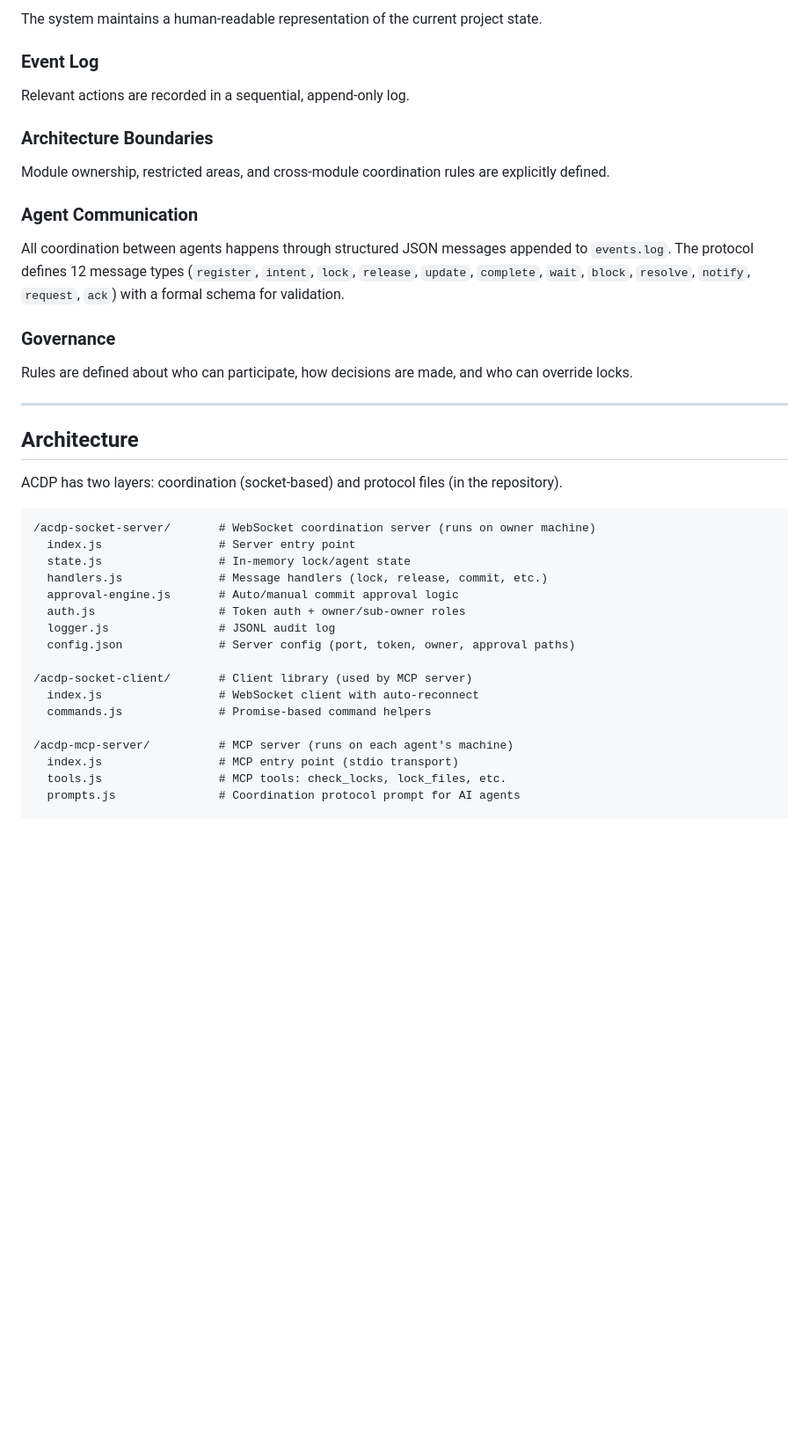
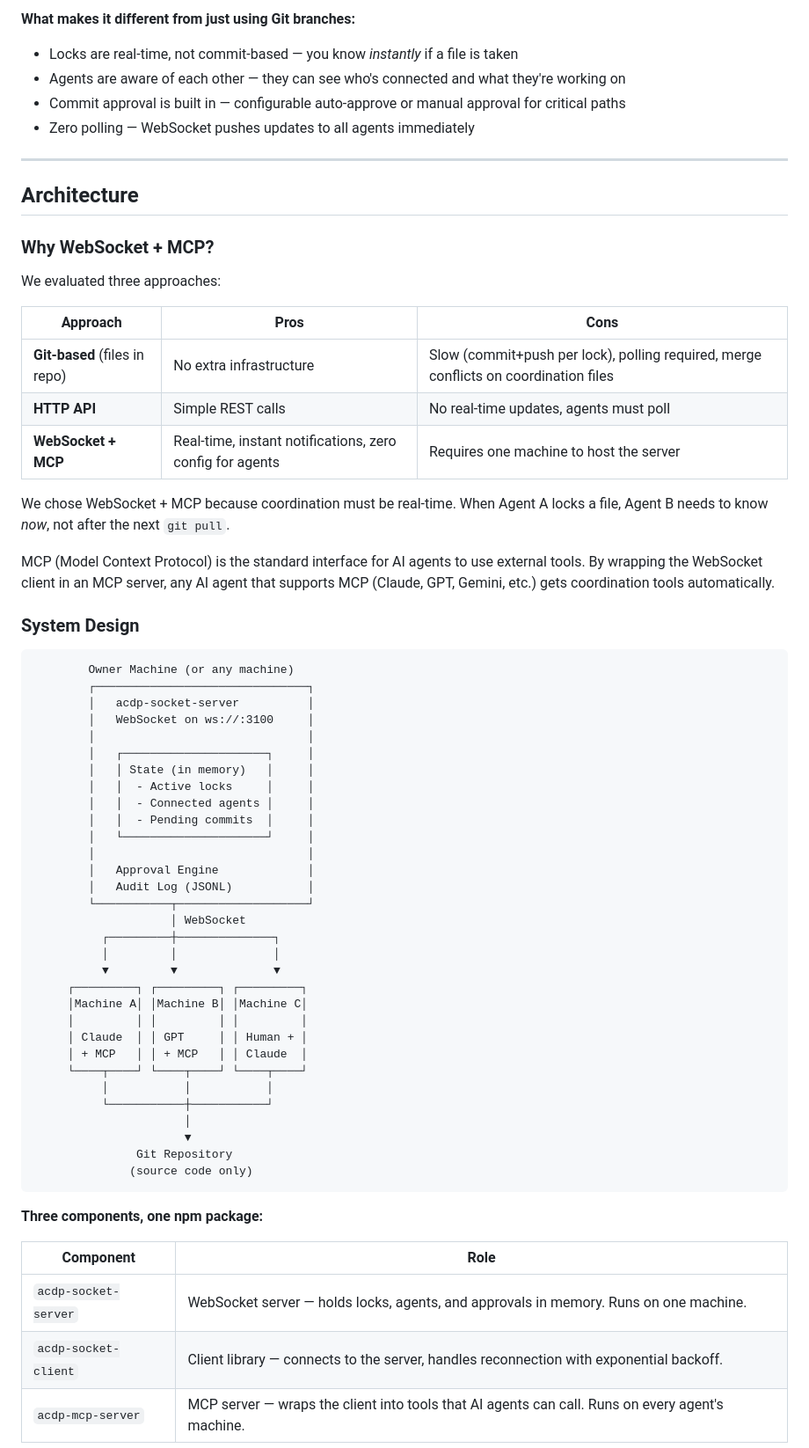
Before and after one commit to gabogabucho/ACDP-PCAD, a Markdown page: README.md, the part around one of its changes. Shown at 88% size. Drawn GitHub-style; blank space fills up the shorter version.

````diff
--- a/README.md
+++ b/README.md
@@ -71,43 +54,68 @@ Concurrent modification of the same resources is prevented through logical locks
-The system maintains a human-readable representation of the current project state.
-
-### Event Log
-
-Relevant actions are recorded in a sequential, append-only log.
-
-### Architecture Boundaries
-
-Module ownership, restricted areas, and cross-module coordination rules are explicitly defined.
-
-### Agent Communication
-
-All coordination between agents happens through structured JSON messages appended to `events.log`. The protocol defines 12 message types (`register`, `intent`, `lock`, `release`, `update`, `complete`, `wait`, `block`, `resolve`, `notify`, `request`, `ack`) with a formal schema for validation.
-
-### Governance
-
-Rules are defined about who can participate, how decisions are made, and who can override locks.
+**What makes it different from just using Git branches:**
+- Locks are real-time, not commit-based — you know *instantly* if a file is taken
+- Agents are aware of each other — they can see who's connected and what they're working on
+- Commit approval is built in — configurable auto-approve or manual approval for critical paths
+- Zero polling — WebSocket pushes updates to all agents immediately
 
 ---
 
 ## Architecture
 
-ACDP has two layers: coordination (socket-based) and protocol files (in the repository).
+### Why WebSocket + MCP?
+
+We evaluated three approaches:
+
+| Approach | Pros | Cons |
+|----------|------|------|
+| **Git-based** (files in repo) | No extra infrastructure | Slow (commit+push per lock), polling required, merge conflicts on coordination files |
+| **HTTP API** | Simple REST calls | No real-time updates, agents must poll |
+| **WebSocket + MCP** | Real-time, instant notifications, zero config for agents | Requires one machine to host the server |
+
+We chose WebSocket + MCP because coordination must be real-time. When Agent A locks a file, Agent B needs to know *now*, not after the next `git pull`.
+
+MCP (Model Context Protocol) is the standard interface for AI agents to use external tools. By wrapping the WebSocket client in an MCP server, any AI agent that supports MCP (Claude, GPT, Gemini, etc.) gets coordination tools automatically.
+
+### System Design
 
 ```
-/acdp-socket-server/       # WebSocket coordination server (runs on owner machine)
-  index.js                 # Server entry point
-  state.js                 # In-memory lock/agent state
-  handlers.js              # Message handlers (lock, release, commit, etc.)
-  approval-engine.js       # Auto/manual commit approval logic
-  auth.js                  # Token auth + owner/sub-owner roles
-  logger.js                # JSONL audit log
-  config.json              # Server config (port, token, owner, approval paths)
+        Owner Machine (or any machine)
+        ┌───────────────────────────────┐
+        │   acdp-socket-server          │
+        │   WebSocket on ws://:3100     │
+        │                               │
+        │   ┌─────────────────────┐     │
+        │   │ State (in memory)   │     │
+        │   │  - Active locks     │     │
+        │   │  - Connected agents │     │
+        │   │  - Pending commits  │     │
+        │   └─────────────────────┘     │
+        │                               │
+        │   Approval Engine             │
+        │   Audit Log (JSONL)           │
+        └───────────┬───────────────────┘
+                    │ WebSocket
+          ┌─────────┼──────────────┐
+          │         │              │
+          ▼         ▼              ▼
+     ┌─────────┐ ┌─────────┐ ┌─────────┐
+     │Machine A│ │Machine B│ │Machine C│
+     │         │ │         │ │         │
+     │ Claude  │ │ GPT     │ │ Human + │
+     │ + MCP   │ │ + MCP   │ │ Claude  │
+     └────┬────┘ └────┬────┘ └────┬────┘
+          │           │           │
+          └───────────┼───────────┘
+                      │
+                      ▼
+               Git Repository
+              (source code only)
+```
 
-/acdp-socket-client/       # Client library (used by MCP server)
-  index.js                 # WebSocket client with auto-reconnect
-  commands.js              # Promise-based command helpers
+**Three components, one npm package:**
 
-/acdp-mcp-server/          # MCP server (runs on each agent's machine)
-  index.js                 # MCP entry point (stdio transport)
-  tools.js                 # MCP tools: check_locks, lock_files, etc.
-  prompts.js               # Coordination protocol prompt for AI agents
+| Component | Role |
+|-----------|------|
+| `acdp-socket-server` | WebSocket server — holds locks, agents, and approvals in memory. Runs on one machine. |
+| `acdp-socket-client` | Client library — connects to the server, handles reconnection with exponential backoff. |
+| `acdp-mcp-server` | MCP server — wraps the client into tools that AI agents can call. Runs on every agent's machine. |
 
````
Also changed, not shown: other parts of README.md (+348 -223 lines).
